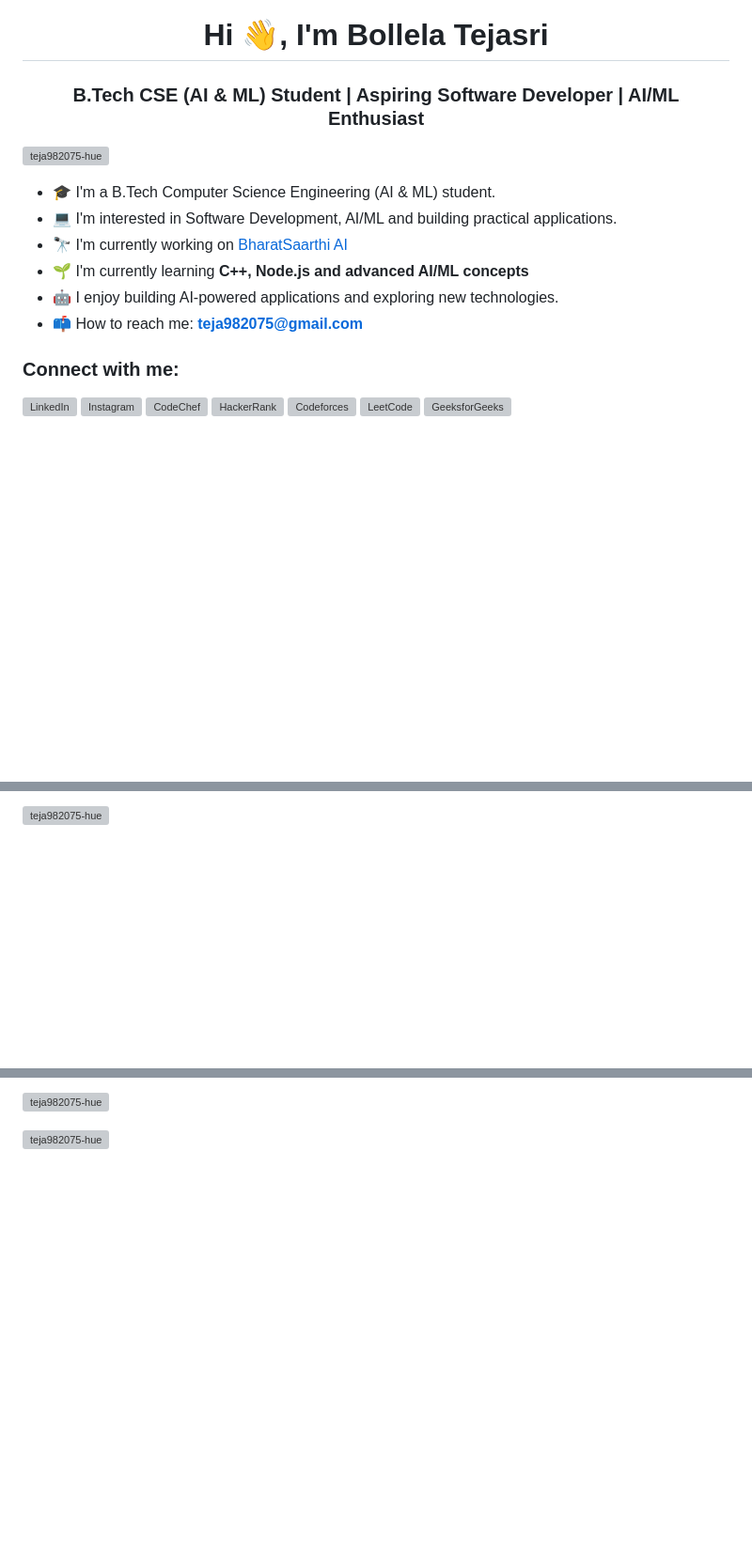
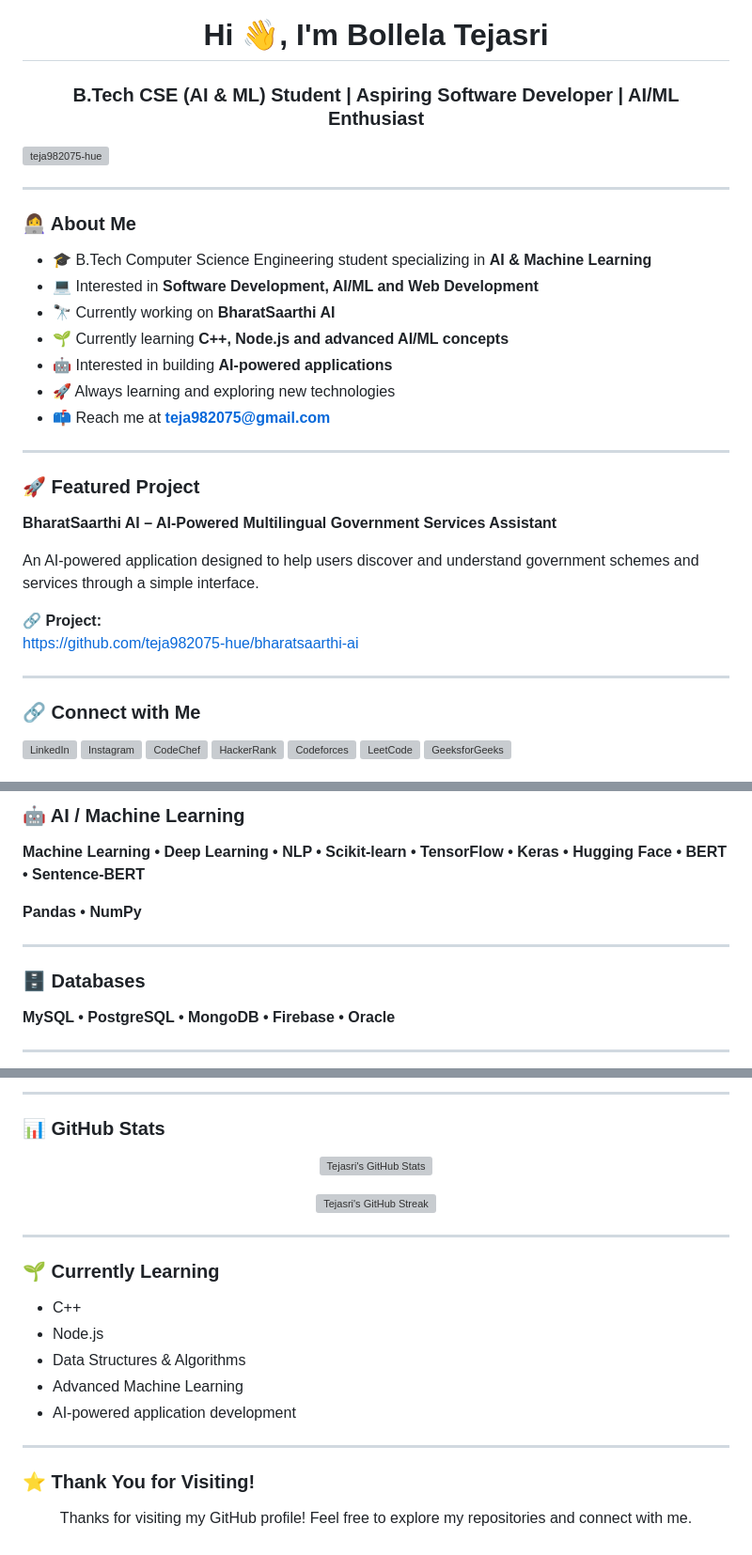
Before and after one commit to teja982075-hue/bharatsaarthi-ai, a Markdown page: README.md, 3 parts joined by grey strips. Shown at 94% size. GitHub-like rendering; blank space fills up the shorter version; grey boxes are pictures that could not be loaded.

Commit message:
Revise README for improved presentation and content
Updated the README to enhance personal introduction, project details, and technology stack.

```diff
--- a/README.md
+++ b/README.md
@@ -1,19 +1,40 @@
 <h1 align="center">Hi 👋, I'm Bollela Tejasri</h1>
 
-<h3 align="center">B.Tech CSE (AI & ML) Student | Aspiring Software Developer | AI/ML Enthusiast</h3>
+<h3 align="center">
+B.Tech CSE (AI & ML) Student | Aspiring Software Developer | AI/ML Enthusiast
+</h3>
 
 <p align="left">
   <img src="https://komarev.com/ghpvc/?username=teja982075-hue&label=Profile%20views&color=0e75b6&style=flat" alt="teja982075-hue" />
 </p>
 
-* 🎓 I'm a B.Tech Computer Science Engineering (AI & ML) student.
-* 💻 I'm interested in Software Development, AI/ML and building practical applications.
-* 🔭 I'm currently working on [BharatSaarthi AI](https://github.com/teja982075-hue/bharatsaarthi-ai)
-* 🌱 I'm currently learning **C++, Node.js and advanced AI/ML concepts**
-* 🤖 I enjoy building AI-powered applications and exploring new technologies.
-* 📫 How to reach me: **[teja982075@gmail.com](mailto:teja982075@gmail.com)**
+---
 
-<h3 align="left">Connect with me:</h3>
+### 👩‍💻 About Me
+
+- 🎓 B.Tech Computer Science Engineering student specializing in **AI & Machine Learning**
+- 💻 Interested in **Software Development, AI/ML and Web Development**
+- 🔭 Currently working on **BharatSaarthi AI**
+- 🌱 Currently learning **C++, Node.js and advanced AI/ML concepts**
+- 🤖 Interested in building **AI-powered applications**
+- 🚀 Always learning and exploring new technologies
+- 📫 Reach me at **teja982075@gmail.com**
+
+---
+
+### 🚀 Featured Project
+
+**BharatSaarthi AI – AI-Powered Multilingual Government Services Assistant**
+
+An AI-powered application designed to help users discover and understand government schemes and services through a simple interface.
+
+🔗 **Project:**
+https://github.com/teja982075-hue/bharatsaarthi-ai
+
+---
+
+### 🔗 Connect with Me
 
 <p align="left">
+
 <a href="https://www.linkedin.com/in/bollela-tejasri-82ab84378/" target="_blank">
@@ -45,3 +66,4 @@
 </a>
+
 </p>
 
@@ -72,3 +109,15 @@
 
-<p>
-<img align="left" src="https://github-readme-stats.vercel.app/api/top-langs?username=teja982075-hue&show_icons=true&locale=en&layout=compact" alt="teja982075-hue" />
+### 🤖 AI / Machine Learning
+
+**Machine Learning • Deep Learning • NLP • Scikit-learn • TensorFlow • Keras • Hugging Face • BERT • Sentence-BERT**
+
+**Pandas • NumPy**
+
+---
+
+### 🗄️ Databases
+
+**MySQL • PostgreSQL • MongoDB • Firebase • Oracle**
+
+---
+
@@ -75,9 +134,31 @@
 </p>
 
-<p>
-<img align="center" src="https://github-readme-stats.vercel.app/api?username=teja982075-hue&show_icons=true&locale=en" alt="teja982075-hue" />
+---
+
+### 📊 GitHub Stats
+
+<p align="center">
+  <img src="https://github-readme-stats.vercel.app/api?username=teja982075-hue&show_icons=true&locale=en" alt="Tejasri's GitHub Stats"/>
 </p>
 
-<p>
-<img align="center" src="https://github-readme-streak-stats.herokuapp.com/?user=teja982075-hue" alt="teja982075-hue" />
+<p align="center">
+  <img src="https://github-readme-streak-stats.herokuapp.com/?user=teja982075-hue" alt="Tejasri's GitHub Streak"/>
 </p>
+
+---
+
+### 🌱 Currently Learning
+
+- C++
+- Node.js
+- Data Structures & Algorithms
+- Advanced Machine Learning
+- AI-powered application development
+
+---
+
+### ⭐ Thank You for Visiting!
+
+<p align="center">
+Thanks for visiting my GitHub profile! Feel free to explore my repositories and connect with me.
+</p>
```
Also changed, not shown: other parts of README.md (+43 -18 lines).
